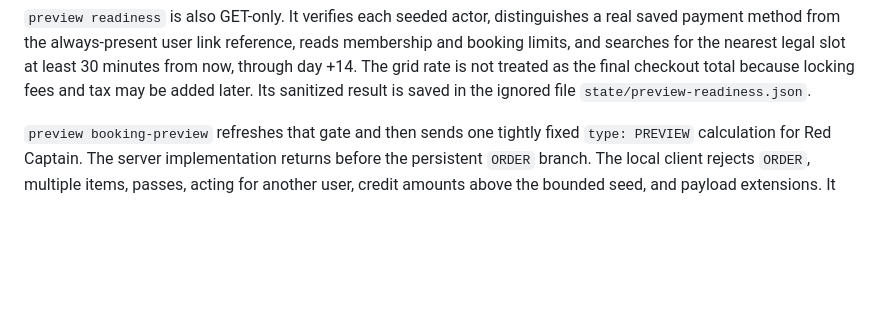
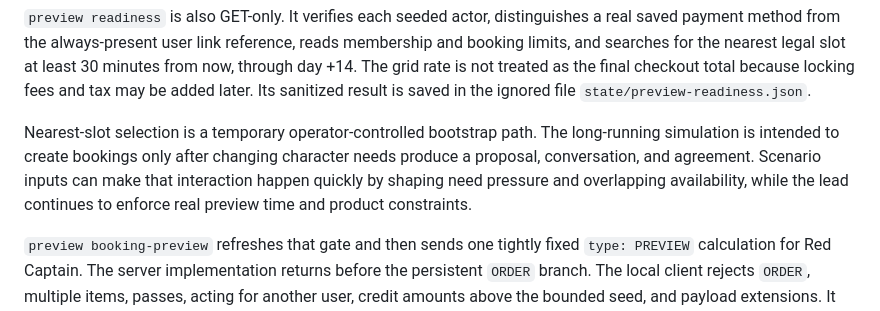
Before and after one commit to marce-podplay/podplay-sim-club, a Markdown page: README.md, the part around the change. Drawn GitHub-style; blank space fills up the shorter version.

Commit message:
docs: distinguish bootstrap slot selection

```diff
--- a/README.md
+++ b/README.md
@@ -149,6 +149,13 @@ membership and booking limits, and searches for the nearest legal slot at least
 30 minutes from now, through day +14. The grid rate is not treated as the final checkout
 total because locking fees and tax may be added later. Its sanitized result is
 saved in the ignored file `state/preview-readiness.json`.
+
+Nearest-slot selection is a temporary operator-controlled bootstrap path. The
+long-running simulation is intended to create bookings only after changing
+character needs produce a proposal, conversation, and agreement. Scenario
+inputs can make that interaction happen quickly by shaping need pressure and
+overlapping availability, while the lead continues to enforce real preview
+time and product constraints.
 
 `preview booking-preview` refreshes that gate and then sends one tightly fixed
 `type: PREVIEW` calculation for Red Captain. The server implementation returns
```
